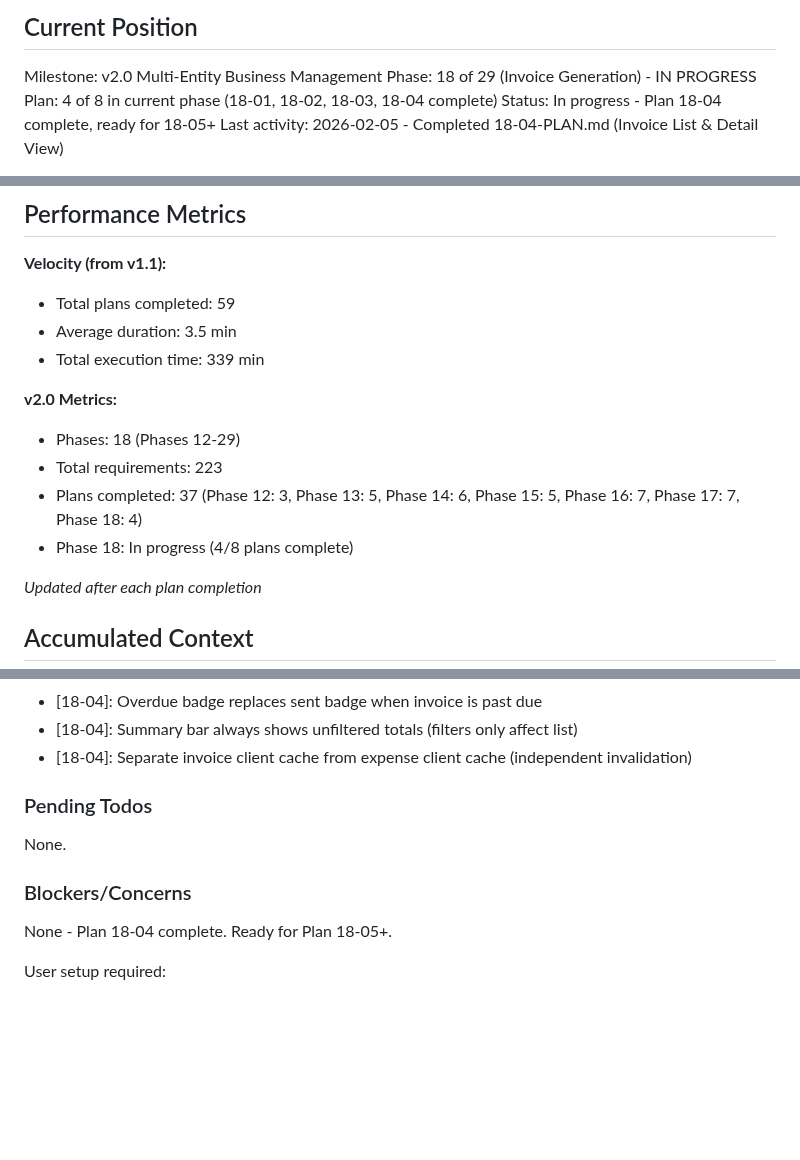
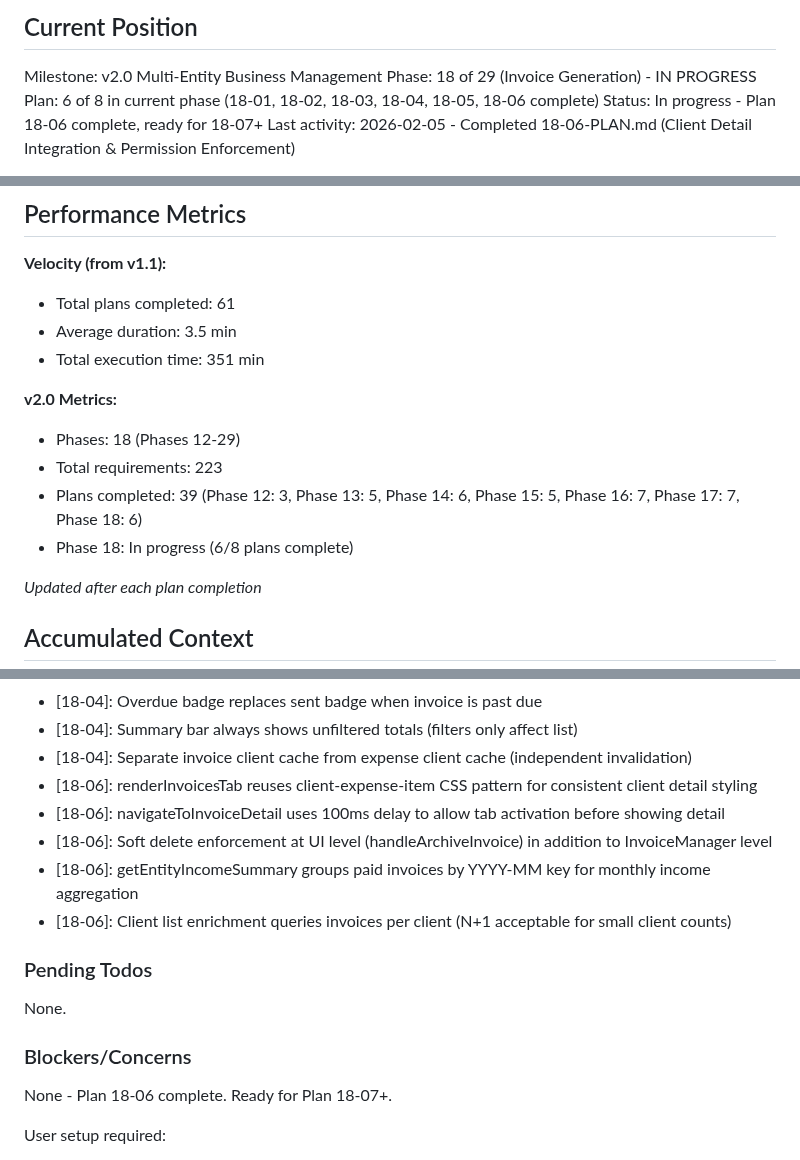
Before and after one commit to christophercardoen/spanish-autonomo-tax-calculator, a Markdown page: .planning/STATE.md, 3 parts joined by grey strips. Drawn GitHub-style; blank space fills up the shorter version.

Commit message:
docs(18-06): complete Client Detail Integration & Permission Enforcement plan
Tasks completed: 2/2
- Task 1: Client detail invoices tab and calculateTotals wiring
- Task 2: Permission enforcement and soft delete protection

SUMMARY: .planning/phases/18-invoice-generation/18-06-SUMMARY.md

Co-Authored-By: Claude Opus 4.5 <noreply@anthropic.com>

```diff
--- a/.planning/STATE.md
+++ b/.planning/STATE.md
@@ -11,7 +11,7 @@ See: .planning/PROJECT.md (updated 2026-02-03)
 
 Milestone: v2.0 Multi-Entity Business Management
 Phase: 18 of 29 (Invoice Generation) - IN PROGRESS
-Plan: 4 of 8 in current phase (18-01, 18-02, 18-03, 18-04 complete)
-Status: In progress - Plan 18-04 complete, ready for 18-05+
-Last activity: 2026-02-05 - Completed 18-04-PLAN.md (Invoice List & Detail View)
+Plan: 6 of 8 in current phase (18-01, 18-02, 18-03, 18-04, 18-05, 18-06 complete)
+Status: In progress - Plan 18-06 complete, ready for 18-07+
+Last activity: 2026-02-05 - Completed 18-06-PLAN.md (Client Detail Integration & Permission Enforcement)
 
@@ -21,15 +21,15 @@ Progress: Phases 12-17 complete + 18-01/02/03/04 (37 plans)
 ## Performance Metrics
 
 **Velocity (from v1.1):**
-- Total plans completed: 59
+- Total plans completed: 61
 - Average duration: 3.5 min
-- Total execution time: 339 min
+- Total execution time: 351 min
 
 **v2.0 Metrics:**
 - Phases: 18 (Phases 12-29)
 - Total requirements: 223
-- Plans completed: 37 (Phase 12: 3, Phase 13: 5, Phase 14: 6, Phase 15: 5, Phase 16: 7, Phase 17: 7, Phase 18: 4)
-- Phase 18: In progress (4/8 plans complete)
+- Plans completed: 39 (Phase 12: 3, Phase 13: 5, Phase 14: 6, Phase 15: 5, Phase 16: 7, Phase 17: 7, Phase 18: 6)
+- Phase 18: In progress (6/8 plans complete)
 
 *Updated after each plan completion*
 
@@ -187,6 +187,11 @@ Recent decisions affecting current work:
 - [18-04]: Overdue badge replaces sent badge when invoice is past due
 - [18-04]: Summary bar always shows unfiltered totals (filters only affect list)
 - [18-04]: Separate invoice client cache from expense client cache (independent invalidation)
+- [18-06]: renderInvoicesTab reuses client-expense-item CSS pattern for consistent client detail styling
+- [18-06]: navigateToInvoiceDetail uses 100ms delay to allow tab activation before showing detail
+- [18-06]: Soft delete enforcement at UI level (handleArchiveInvoice) in addition to InvoiceManager level
+- [18-06]: getEntityIncomeSummary groups paid invoices by YYYY-MM key for monthly income aggregation
+- [18-06]: Client list enrichment queries invoices per client (N+1 acceptable for small client counts)
 
 ### Pending Todos
 
@@ -194,7 +199,7 @@ None.
 
 ### Blockers/Concerns
 
-None - Plan 18-04 complete. Ready for Plan 18-05+.
+None - Plan 18-06 complete. Ready for Plan 18-07+.
 
 User setup required:
 - Deploy vies-validate Edge Function to Supabase for online EU VAT validation
```
Also changed, not shown: other parts of .planning/STATE.md (+5 -4 lines), 1 other file.
